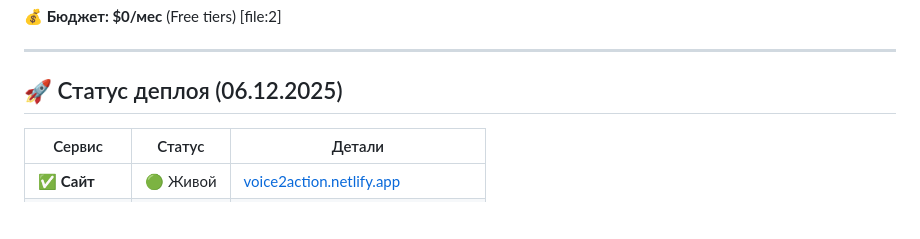
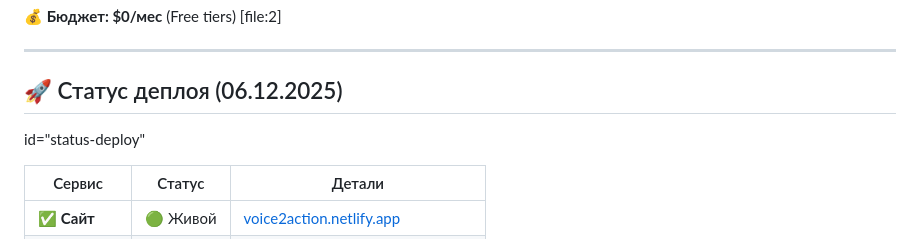
Before and after one commit to kruasanchikk1/CRM_Many, a Markdown page: README.md, the part around the change. Drawn GitHub-style; blank space fills up the shorter version.

```diff
--- a/README.md
+++ b/README.md
@@ -101,6 +101,7 @@ text
 ---
 
 ## 🚀 Статус деплоя (06.12.2025)
+id="status-deploy"
 
 | Сервис | Статус | Детали |
 |--------|--------|--------|
```
